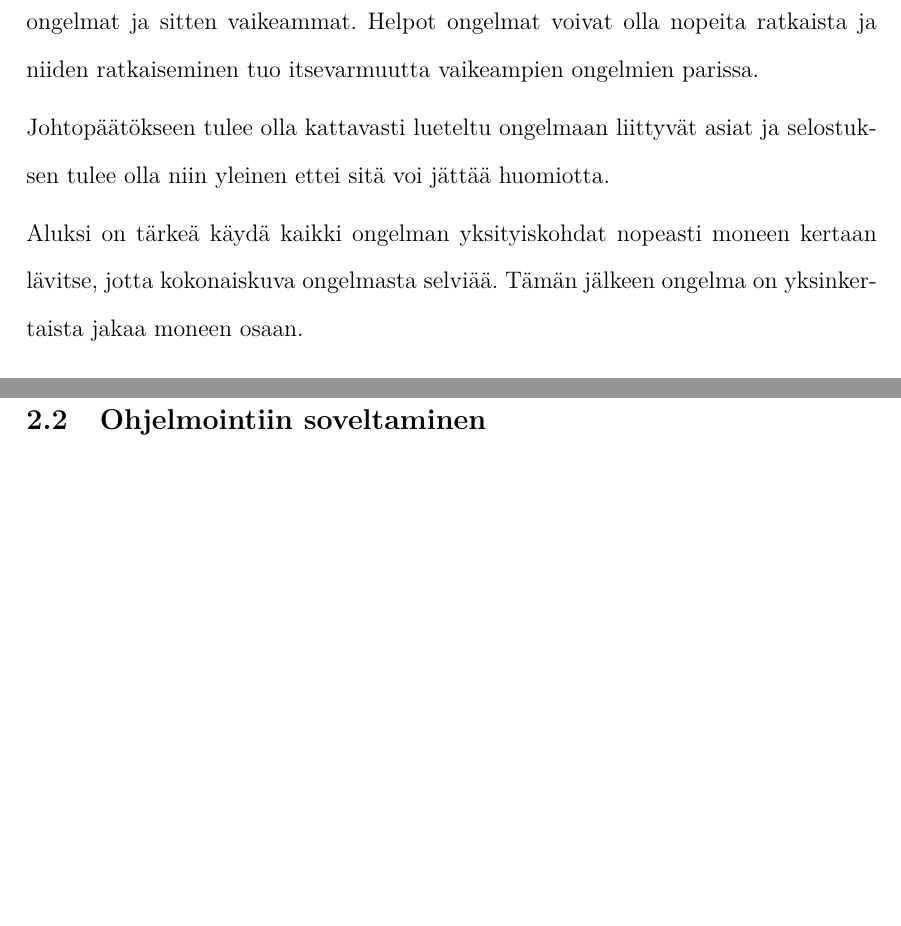
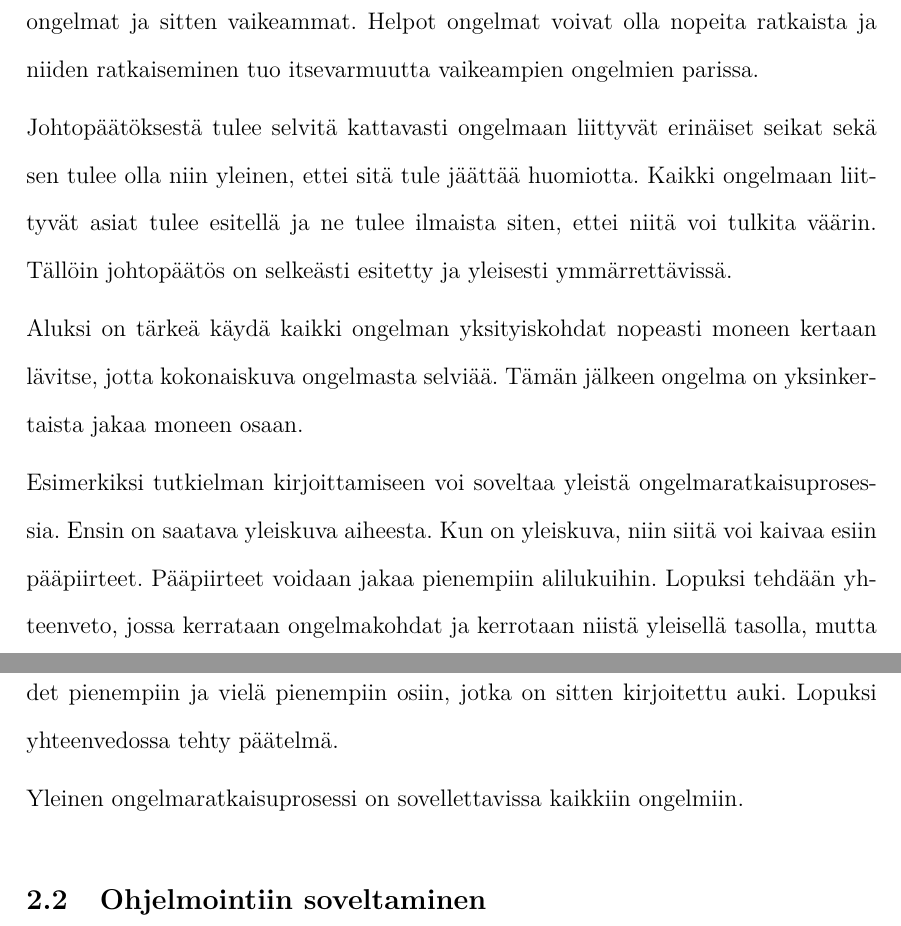
Before and after one commit to samitheberber/BSc-Thesis, a LaTeX thesis (thesis.tex, which reads prosessi.tex): two parts of pages 6 and 7 of 8, joined at a grey line, cut so that both start at the same text, the shorter picture padded with empty space. Compiled offline with pdfLaTeX.

Commit message:
general problem solving

```diff
--- a/prosessi.tex
+++ b/prosessi.tex
@@ -27,13 +27,26 @@ Toiset ongelmat ovat haastavampia kuin toiset. Kannattaa ensin ratkaista helpot
 ongelmat ja sitten vaikeammat. Helpot ongelmat voivat olla nopeita ratkaista ja
 niiden ratkaiseminen tuo itsevarmuutta vaikeampien ongelmien parissa.
 
-Johtopäätökseen tulee olla kattavasti lueteltu ongelmaan liittyvät asiat ja
-selostuksen tulee olla niin yleinen ettei sitä voi jättää huomiotta.
-%TODO: tarkenna
+Johtopäätöksestä tulee selvitä kattavasti ongelmaan liittyvät erinäiset seikat
+sekä sen tulee olla niin yleinen, ettei sitä tule jäättää huomiotta. Kaikki
+ongelmaan liittyvät asiat tulee esitellä ja ne tulee ilmaista siten, ettei niitä
+voi tulkita väärin. Tällöin johtopäätös on selkeästi esitetty ja yleisesti
+ymmärrettävissä.
 
 Aluksi on tärkeä käydä kaikki ongelman yksityiskohdat nopeasti moneen kertaan
 lävitse, jotta kokonaiskuva ongelmasta selviää. Tämän jälkeen ongelma on
-yksinkertaista jakaa moneen osaan. %TODO: SOVELLA!
+yksinkertaista jakaa moneen osaan.
+
+Esimerkiksi tutkielman kirjoittamiseen voi soveltaa yleistä
+ongelmaratkaisuprosessia. Ensin on saatava yleiskuva aiheesta. Kun on yleiskuva,
+niin siitä voi kaivaa esiin pääpiirteet. Pääpiirteet voidaan jakaa pienempiin
+alilukuihin. Lopuksi tehdään yhteenveto, jossa kerrataan ongelmakohdat ja
+kerrotaan niistä yleisellä tasolla, mutta siten, että se on tulkittavissa
+oikein. Tässä on ensin jaettu isommat kokonaisuudet pienempiin ja vielä
+pienempiin osiin, jotka on sitten kirjoitettu auki. Lopuksi yhteenvedossa tehty
+päätelmä.
+
+Yleinen ongelmaratkaisuprosessi on sovellettavissa kaikkiin ongelmiin.
 
 \subsection{Ohjelmointiin soveltaminen}
 
```
